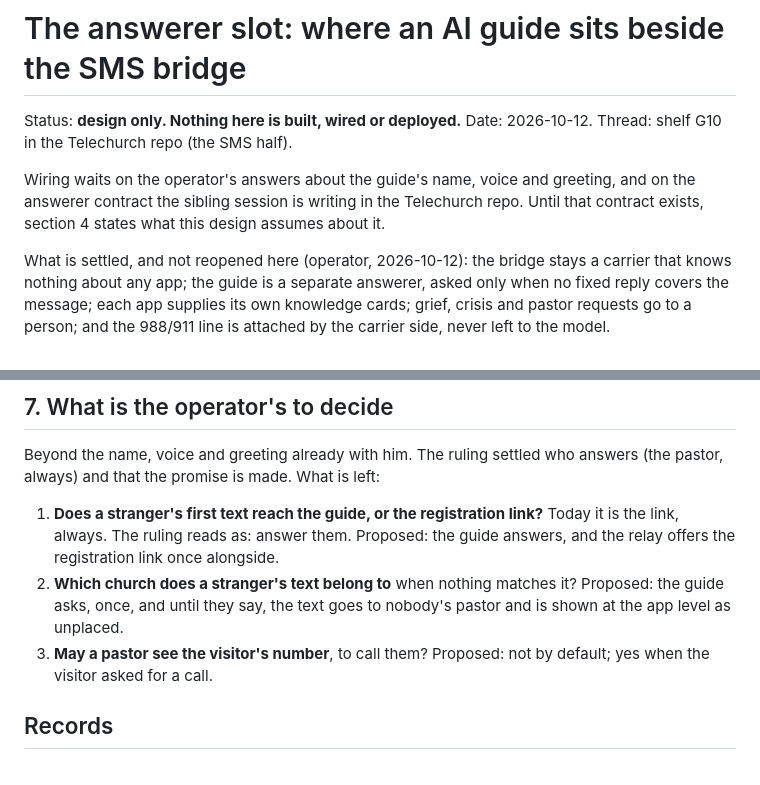
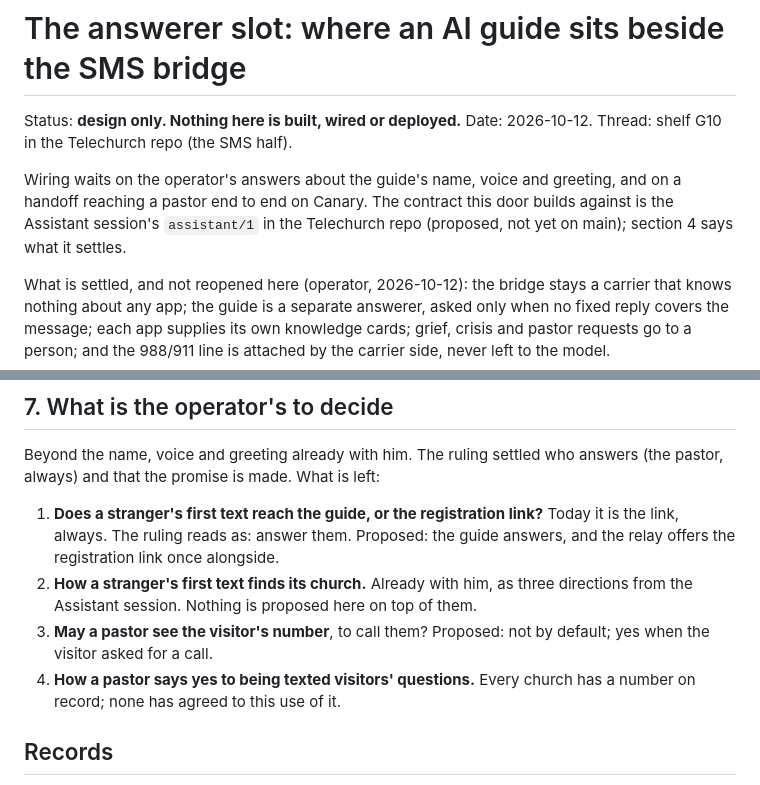
Before and after one commit to lightedcandle/refer-script-factory, a Markdown page: docs/sms-answerer-slot/README.md, 2 parts joined by grey strips. Rendered like a GitHub page.

```diff
--- a/docs/sms-answerer-slot/README.md
+++ b/docs/sms-answerer-slot/README.md
@@ -4,9 +4,9 @@ Status: **design only. Nothing here is built, wired or deployed.**
 Date: 2026-10-12. Thread: shelf G10 in the Telechurch repo (the SMS half).
 
 Wiring waits on the operator's answers about the guide's name, voice and
-greeting, and on the answerer contract the sibling session is writing in the
-Telechurch repo. Until that contract exists, section 4 states what this design
-assumes about it.
+greeting, and on a handoff reaching a pastor end to end on Canary. The contract
+this door builds against is the Assistant session's `assistant/1` in the
+Telechurch repo (proposed, not yet on main); section 4 says what it settles.
 
 What is settled, and not reopened here (operator, 2026-10-12): the bridge stays
 a carrier that knows nothing about any app; the guide is a separate answerer,
@@ -343,11 +394,13 @@ answers (the pastor, always) and that the promise is made. What is left:
 1. **Does a stranger's first text reach the guide, or the registration link?**
    Today it is the link, always. The ruling reads as: answer them. Proposed: the
    guide answers, and the relay offers the registration link once alongside.
-2. **Which church does a stranger's text belong to** when nothing matches it?
-   Proposed: the guide asks, once, and until they say, the text goes to nobody's
-   pastor and is shown at the app level as unplaced.
+2. **How a stranger's first text finds its church.** Already with him, as three
+   directions from the Assistant session. Nothing is proposed here on top of
+   them.
 3. **May a pastor see the visitor's number**, to call them? Proposed: not by
    default; yes when the visitor asked for a call.
+4. **How a pastor says yes to being texted visitors' questions.** Every church
+   has a number on record; none has agreed to this use of it.
 
 ## Records
 
```
Also changed, not shown: other parts of docs/sms-answerer-slot/README.md (+94 -43 lines).
